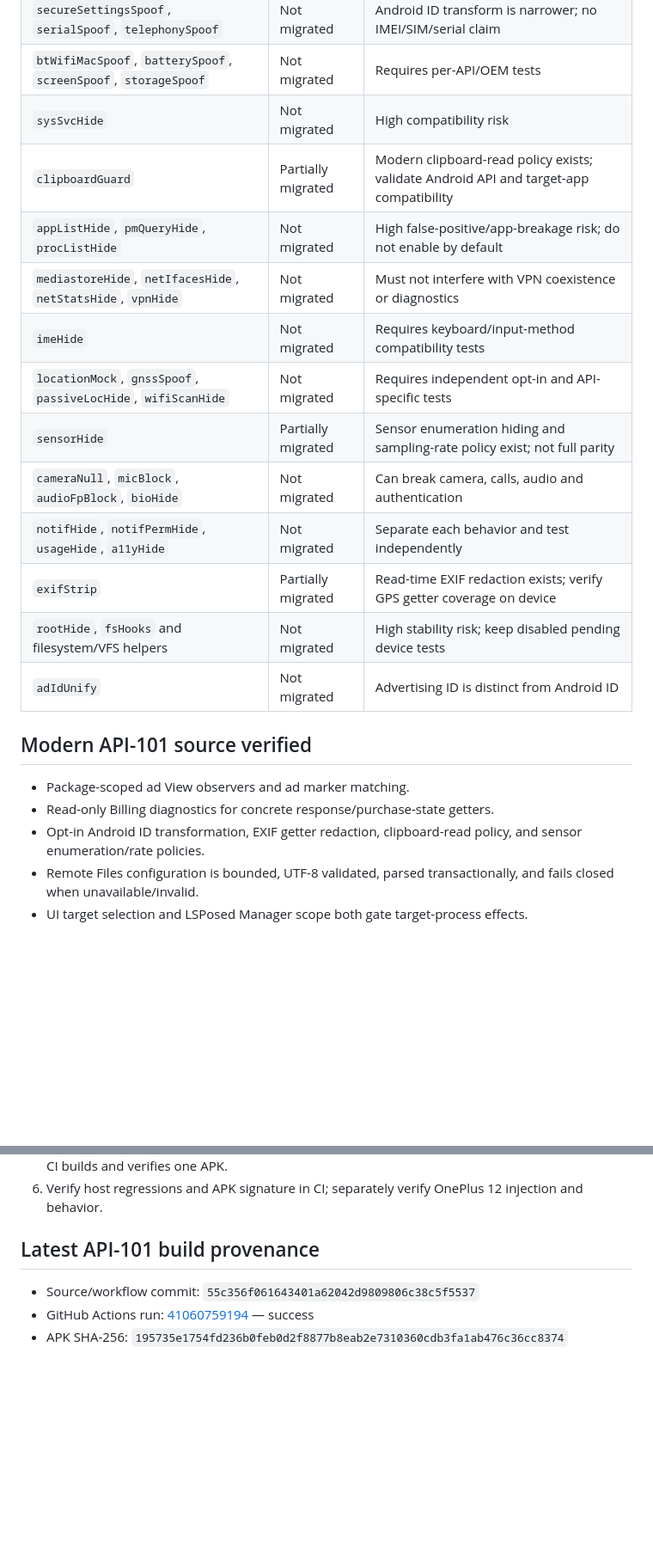
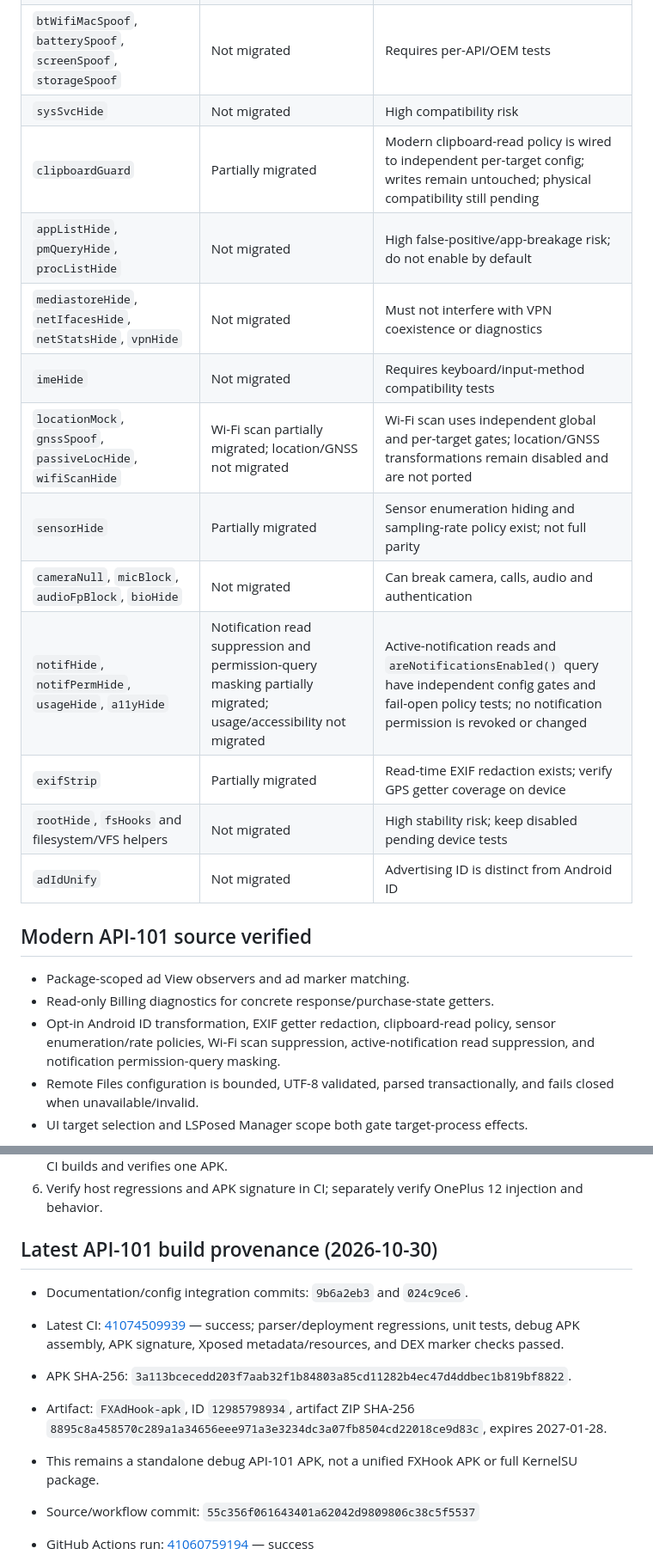
Before and after one commit to vip-svip/SY, a Markdown page: docs/FX-HOOK-LEGACY-GAP-AUDIT.md, 2 parts joined by grey strips. Shown at 86% size. GitHub-like rendering; blank space fills up the shorter version.

Commit message:
docs(fxhook): update verified legacy feature migration gaps

```diff
--- a/docs/FX-HOOK-LEGACY-GAP-AUDIT.md
+++ b/docs/FX-HOOK-LEGACY-GAP-AUDIT.md
@@ -17,14 +17,14 @@ The legacy entrypoint imports `IXposedHookLoadPackage`, `XC_MethodHook`, `Xposed
 | `secureSettingsSpoof`, `serialSpoof`, `telephonySpoof` | Not migrated | Android ID transform is narrower; no IMEI/SIM/serial claim |
 | `btWifiMacSpoof`, `batterySpoof`, `screenSpoof`, `storageSpoof` | Not migrated | Requires per-API/OEM tests |
 | `sysSvcHide` | Not migrated | High compatibility risk |
-| `clipboardGuard` | Partially migrated | Modern clipboard-read policy exists; validate Android API and target-app compatibility |
+| `clipboardGuard` | Partially migrated | Modern clipboard-read policy is wired to independent per-target config; writes remain untouched; physical compatibility still pending |
 | `appListHide`, `pmQueryHide`, `procListHide` | Not migrated | High false-positive/app-breakage risk; do not enable by default |
 | `mediastoreHide`, `netIfacesHide`, `netStatsHide`, `vpnHide` | Not migrated | Must not interfere with VPN coexistence or diagnostics |
 | `imeHide` | Not migrated | Requires keyboard/input-method compatibility tests |
-| `locationMock`, `gnssSpoof`, `passiveLocHide`, `wifiScanHide` | Not migrated | Requires independent opt-in and API-specific tests |
+| `locationMock`, `gnssSpoof`, `passiveLocHide`, `wifiScanHide` | Wi-Fi scan partially migrated; location/GNSS not migrated | Wi-Fi scan uses independent global and per-target gates; location/GNSS transformations remain disabled and are not ported |
 | `sensorHide` | Partially migrated | Sensor enumeration hiding and sampling-rate policy exist; not full parity |
 | `cameraNull`, `micBlock`, `audioFpBlock`, `bioHide` | Not migrated | Can break camera, calls, audio and authentication |
-| `notifHide`, `notifPermHide`, `usageHide`, `a11yHide` | Not migrated | Separate each behavior and test independently |
+| `notifHide`, `notifPermHide`, `usageHide`, `a11yHide` | Notification read suppression and permission-query masking partially migrated; usage/accessibility not migrated | Active-notification reads and `areNotificationsEnabled()` query have independent config gates and fail-open policy tests; no notification permission is revoked or changed |
 | `exifStrip` | Partially migrated | Read-time EXIF redaction exists; verify GPS getter coverage on device |
 | `rootHide`, `fsHooks` and filesystem/VFS helpers | Not migrated | High stability risk; keep disabled pending device tests |
 | `adIdUnify` | Not migrated | Advertising ID is distinct from Android ID |
@@ -33,7 +33,7 @@ The legacy entrypoint imports `IXposedHookLoadPackage`, `XC_MethodHook`, `Xposed
 
 - Package-scoped ad View observers and ad marker matching.
 - Read-only Billing diagnostics for concrete response/purchase-state getters.
-- Opt-in Android ID transformation, EXIF getter redaction, clipboard-read policy, and sensor enumeration/rate policies.
+- Opt-in Android ID transformation, EXIF getter redaction, clipboard-read policy, sensor enumeration/rate policies, Wi-Fi scan suppression, active-notification read suppression, and notification permission-query masking.
 - Remote Files configuration is bounded, UTF-8 validated, parsed transactionally, and fails closed when unavailable/invalid.
 - UI target selection and LSPosed Manager scope both gate target-process effects.
 
@@ -57,7 +57,14 @@ These are source-level facts, not proof of LSPosed injection or behavior on a ph
 6. Verify host regressions and APK signature in CI; separately verify OnePlus 12 injection and behavior.
 
 
-## Latest API-101 build provenance
+## Latest API-101 build provenance (2026-10-30)
+
+- Documentation/config integration commits: `9b6a2eb3` and `024c9ce6`.
+- Latest CI: [41074509939](https://github.com/vip-svip/SY/actions/runs/41074509939) — success; parser/deployment regressions, unit tests, debug APK assembly, APK signature, Xposed metadata/resources, and DEX marker checks passed.
+- APK SHA-256: `3a113bcecedd203f7aab32f1b84803a85cd11282b4ec47d4ddbec1b819bf8822`.
+- Artifact: `FXAdHook-apk`, ID `12985798934`, artifact ZIP SHA-256 `8895c8a458570c289a1a34656eee971a3e3234dc3a07fb8504cd22018ce9d83c`, expires 2027-01-28.
+- This remains a standalone debug API-101 APK, not a unified FXHook APK or full KernelSU package.
+
 
 - Source/workflow commit: `55c356f061643401a62042d9809806c38c5f5537`
 - GitHub Actions run: [41060759194](https://github.com/vip-svip/SY/actions/runs/41060759194) — success
```
